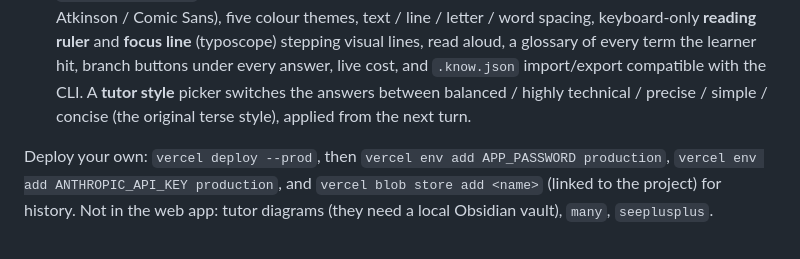
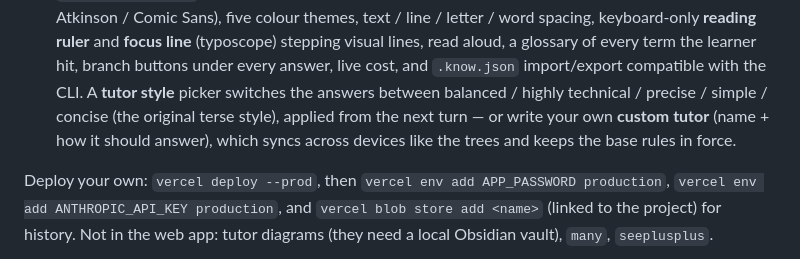
Before and after one commit to dudujuju828/learn-with-claude, a Markdown page: README.md, the part around the change. Drawn GitHub-style.

Commit message:
README: document custom tutors

```diff
--- a/README.md
+++ b/README.md
@@ -81,7 +81,9 @@ directly (a local `claude` login can't run on a server), so it needs an
   every term the learner hit, branch buttons under every answer, live cost,
   and `.know.json` import/export compatible with the CLI. A **tutor style**
   picker switches the answers between balanced / highly technical / precise /
-  simple / concise (the original terse style), applied from the next turn.
+  simple / concise (the original terse style), applied from the next turn — or
+  write your own **custom tutor** (name + how it should answer), which syncs
+  across devices like the trees and keeps the base rules in force.
 
 Deploy your own: `vercel deploy --prod`, then `vercel env add APP_PASSWORD
 production`, `vercel env add ANTHROPIC_API_KEY production`, and `vercel blob
```
